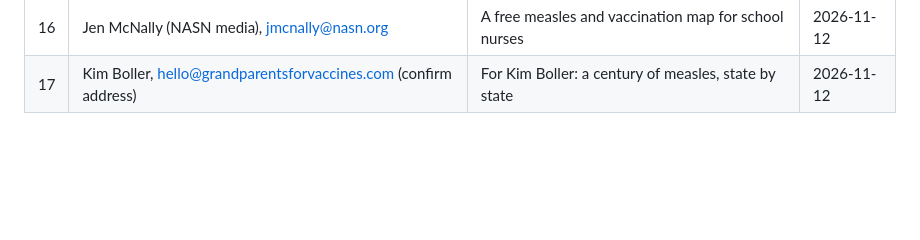
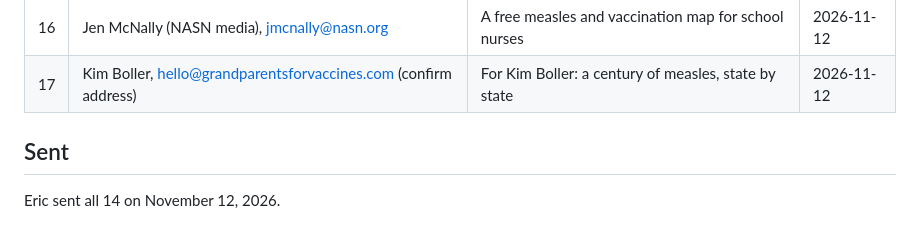
Before and after one commit to Data4ThePeople/DiseaseVaccinationMap, a Markdown page: posts/disease-vaccination-viz/OUTREACH.md, the part around the change. Rendered like a GitHub page; blank space fills up the shorter version.

```diff
--- a/posts/disease-vaccination-viz/OUTREACH.md
+++ b/posts/disease-vaccination-viz/OUTREACH.md
@@ -63,3 +63,7 @@ Eric, November 12, 2026: 1, 2, 3, 5, 10, 13, 14, 15, 16, 17, plus 4, 6, 11, 12 (
 | 15 | Karen Sharpnack, info@idahoimmune.org | For Karen Sharpnack: a free map of Idaho vaccination | 2026-11-12 |
 | 16 | Jen McNally (NASN media), jmcnally@nasn.org | A free measles and vaccination map for school nurses | 2026-11-12 |
 | 17 | Kim Boller, hello@grandparentsforvaccines.com (confirm address) | For Kim Boller: a century of measles, state by state | 2026-11-12 |
+
+## Sent
+
+Eric sent all 14 on November 12, 2026.
```
Also changed, not shown: STATUS.md (+6 -3 lines).
